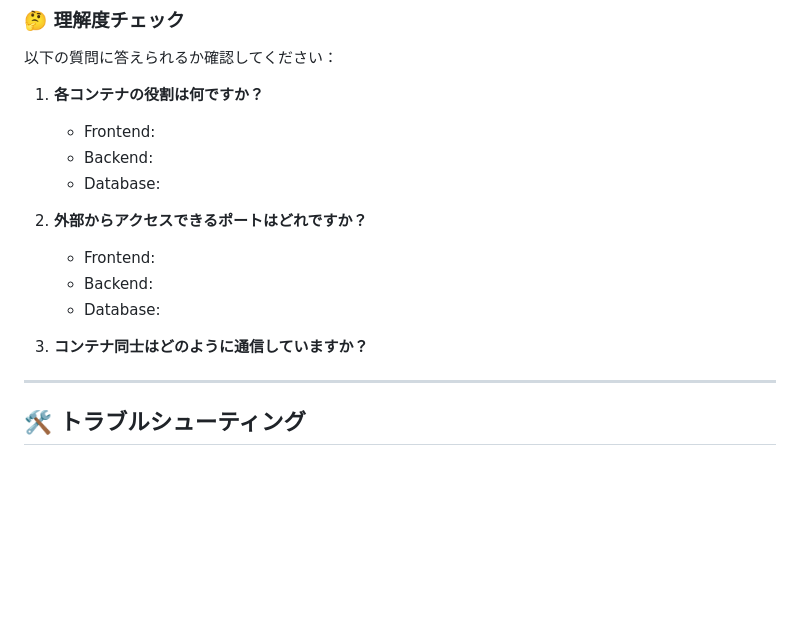
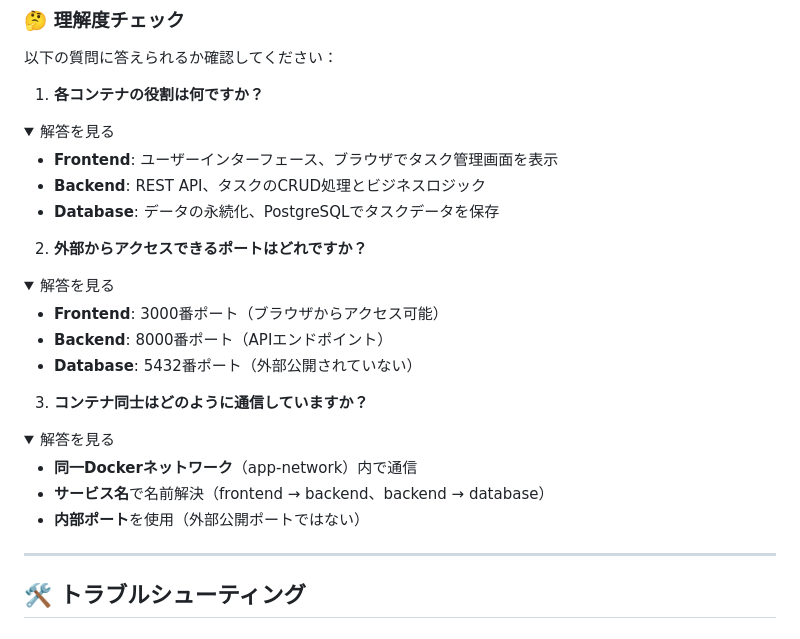
Before and after one commit to 18uma/infra-handson-docker-network, a Markdown page: README.md, the part around the change. Drawn GitHub-style; folded sections open; blank space fills up the shorter version.

Commit message:
fix: 理解度チェックを折りたたみ形式に変更
- 自分で考えてから解答確認できる形式
- READMEが散らからない
- 段階的な学習が可能

```diff
--- a/README.md
+++ b/README.md
@@ -119,16 +119,37 @@ docker compose logs -f backend
 以下の質問に答えられるか確認してください：
 
 1. **各コンテナの役割は何ですか？**
-   - Frontend:
-   - Backend:
-   - Database:
+
+<details>
+<summary>解答を見る</summary>
+
+- **Frontend**: ユーザーインターフェース、ブラウザでタスク管理画面を表示
+- **Backend**: REST API、タスクのCRUD処理とビジネスロジック
+- **Database**: データの永続化、PostgreSQLでタスクデータを保存
+
+</details>
 
 2. **外部からアクセスできるポートはどれですか？**
-   - Frontend:
-   - Backend:
-   - Database:
+
+<details>
+<summary>解答を見る</summary>
+
+- **Frontend**: 3000番ポート（ブラウザからアクセス可能）
+- **Backend**: 8000番ポート（APIエンドポイント）
+- **Database**: 5432番ポート（外部公開されていない）
+
+</details>
 
 3. **コンテナ同士はどのように通信していますか？**
+
+<details>
+<summary>解答を見る</summary>
+
+- **同一Dockerネットワーク**（app-network）内で通信
+- **サービス名**で名前解決（frontend → backend、backend → database）
+- **内部ポート**を使用（外部公開ポートではない）
+
+</details>
 
 ---
 
```
